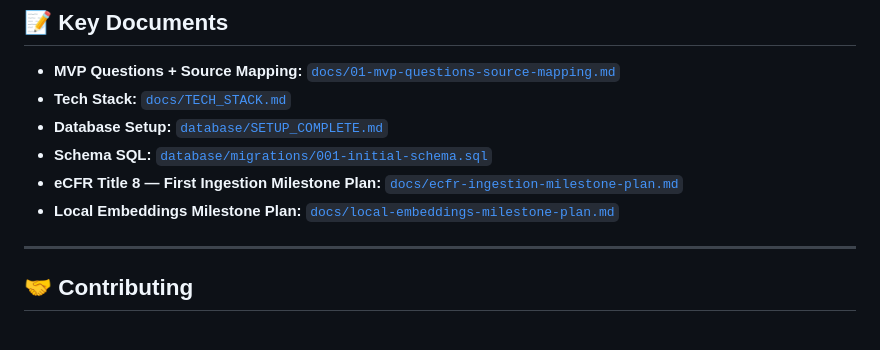
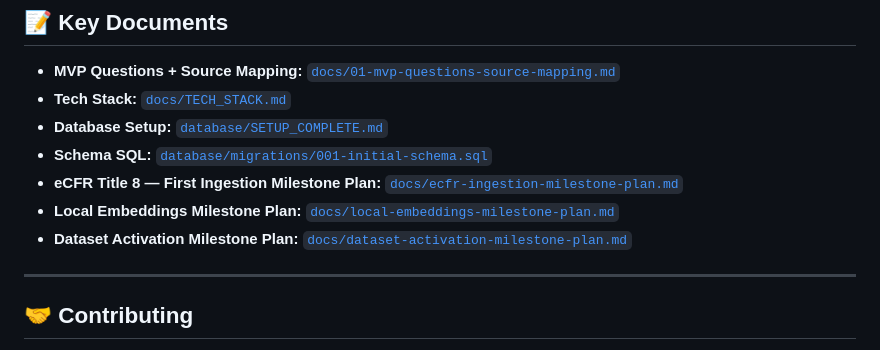
Before and after one commit to hashgenglobal-dotcom/Immigration-Law-Guidance-App, a Markdown page: README.md, the part around the change. GitHub-like rendering.

Commit message:
docs: add dataset activation milestone plan

```diff
--- a/README.md
+++ b/README.md
@@ -394,6 +394,7 @@ git commit -m "docs: update MVP question mapping"
 - **Schema SQL:** [`database/migrations/001-initial-schema.sql`](database/migrations/001-initial-schema.sql)
 - **eCFR Title 8 — First Ingestion Milestone Plan:** [`docs/ecfr-ingestion-milestone-plan.md`](docs/ecfr-ingestion-milestone-plan.md)
 - **Local Embeddings Milestone Plan:** [`docs/local-embeddings-milestone-plan.md`](docs/local-embeddings-milestone-plan.md)
+- **Dataset Activation Milestone Plan:** [`docs/dataset-activation-milestone-plan.md`](docs/dataset-activation-milestone-plan.md)
 
 ---
 
```
Also changed, not shown: docs/dataset-activation-milestone-plan.md (added, +219 -0 lines).
